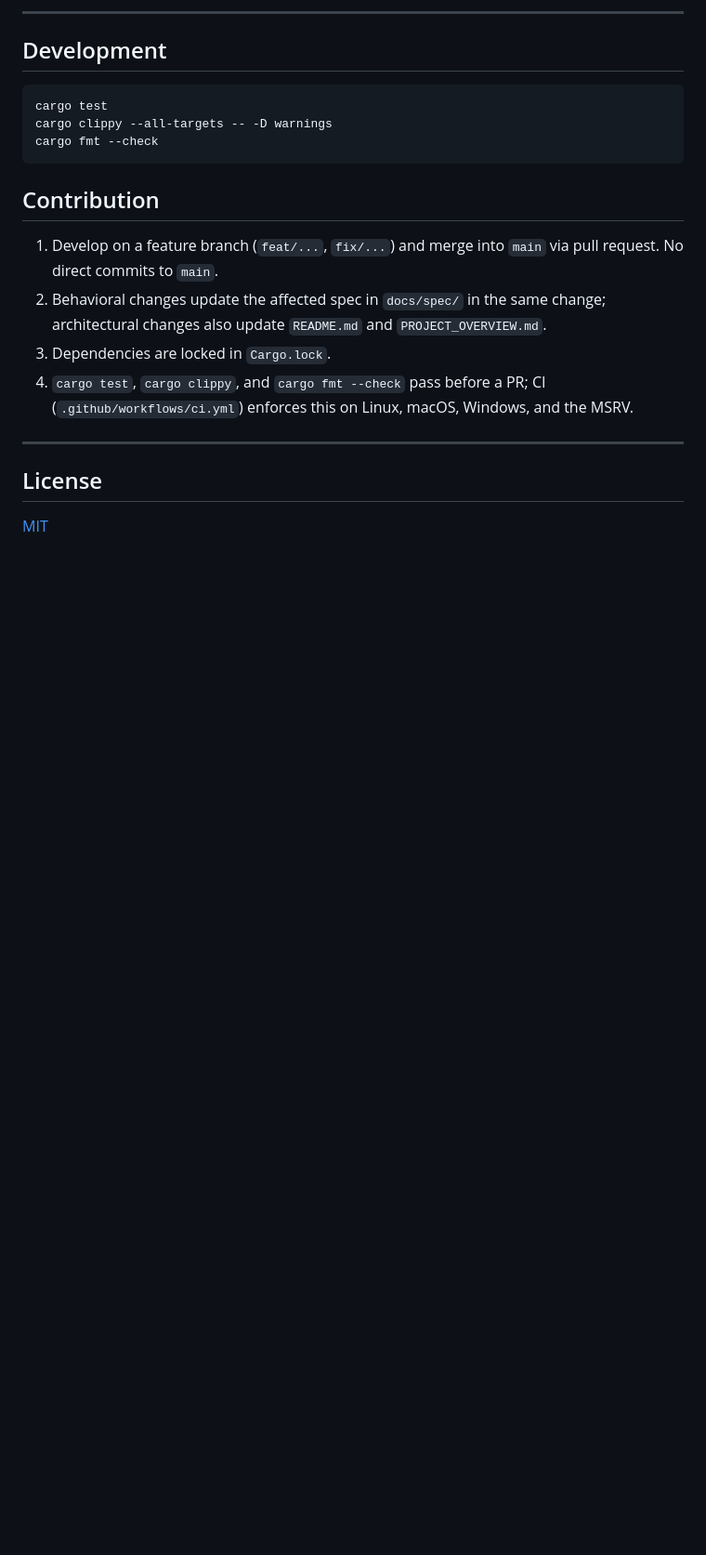
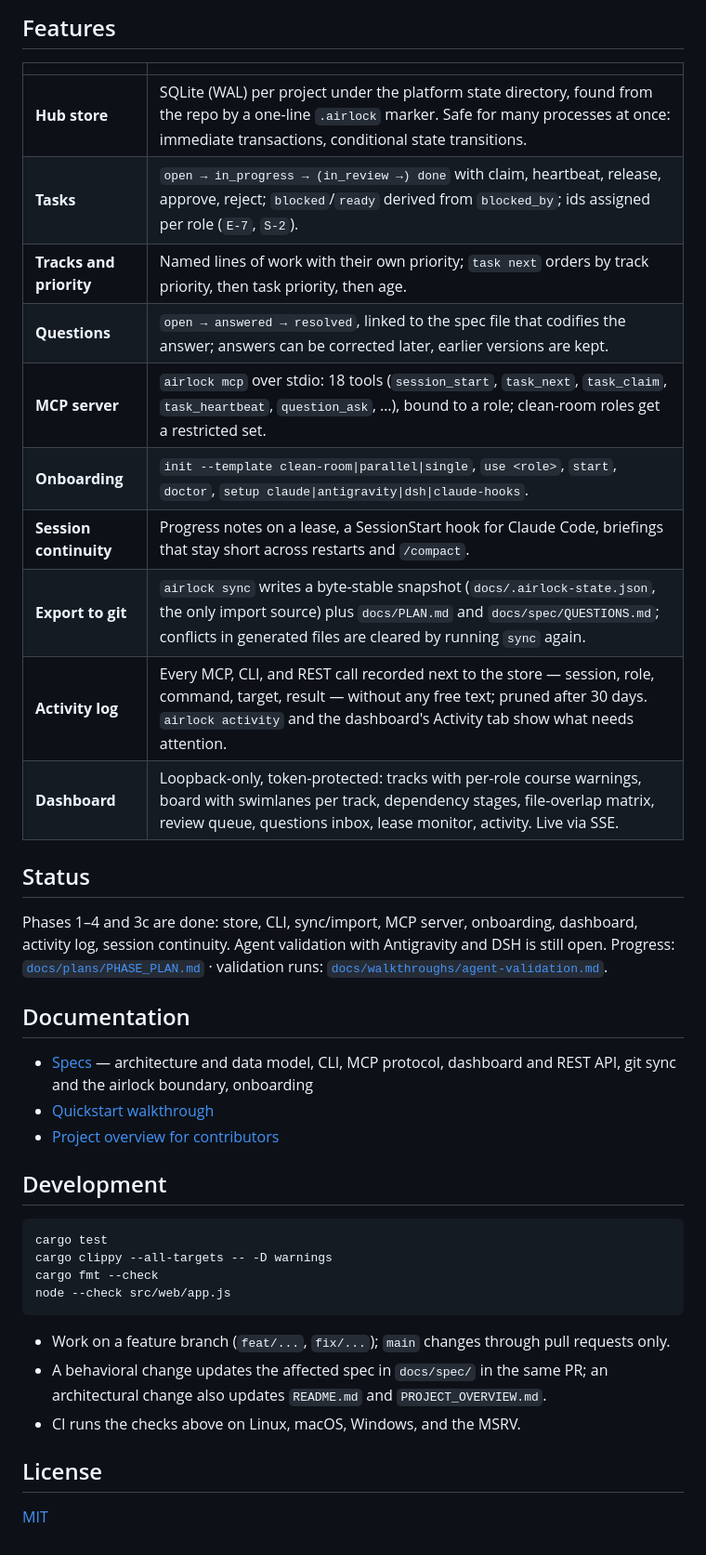
Before and after one commit to Pappet/airlock, a Markdown page: README.md, the part around one of its changes. Shown at 93% size. Rendered like a GitHub page; blank space fills up the shorter version.

````diff
--- a/README.md
+++ b/README.md
@@ -74,5 +124,28 @@ More: [Quickstart walkthrough](docs/walkthroughs/quickstart.md).
 
----
+## Features
+
+| | |
+|---|---|
+| **Hub store** | SQLite (WAL) per project under the platform state directory, found from the repo by a one-line `.airlock` marker. Safe for many processes at once: immediate transactions, conditional state transitions. |
+| **Tasks** | `open → in_progress → (in_review →) done` with claim, heartbeat, release, approve, reject; `blocked`/`ready` derived from `blocked_by`; ids assigned per role (`E-7`, `S-2`). |
+| **Tracks and priority** | Named lines of work with their own priority; `task next` orders by track priority, then task priority, then age. |
+| **Questions** | `open → answered → resolved`, linked to the spec file that codifies the answer; answers can be corrected later, earlier versions are kept. |
+| **MCP server** | `airlock mcp` over stdio: 18 tools (`session_start`, `task_next`, `task_claim`, `task_heartbeat`, `question_ask`, …), bound to a role; clean-room roles get a restricted set. |
+| **Onboarding** | `init --template clean-room\|parallel\|single`, `use <role>`, `start`, `doctor`, `setup claude\|antigravity\|dsh\|claude-hooks`. |
+| **Session continuity** | Progress notes on a lease, a SessionStart hook for Claude Code, briefings that stay short across restarts and `/compact`. |
+| **Export to git** | `airlock sync` writes a byte-stable snapshot (`docs/.airlock-state.json`, the only import source) plus `docs/PLAN.md` and `docs/spec/QUESTIONS.md`; conflicts in generated files are cleared by running `sync` again. |
+| **Activity log** | Every MCP, CLI, and REST call recorded next to the store — session, role, command, target, result — without any free text; pruned after 30 days. `airlock activity` and the dashboard's Activity tab show what needs attention. |
+| **Dashboard** | Loopback-only, token-protected: tracks with per-role course warnings, board with swimlanes per track, dependency stages, file-overlap matrix, review queue, questions inbox, lease monitor, activity. Live via SSE. |
+
+## Status
+
+Phases 1–4 and 3c are done: store, CLI, sync/import, MCP server, onboarding, dashboard, activity log, session continuity. Agent validation with Antigravity and DSH is still open. Progress: [`docs/plans/PHASE_PLAN.md`](docs/plans/PHASE_PLAN.md) · validation runs: [`docs/walkthroughs/agent-validation.md`](docs/walkthroughs/agent-validation.md).
+
+## Documentation
+
+- [Specs](docs/spec/README.md) — architecture and data model, CLI, MCP protocol, dashboard and REST API, git sync and the airlock boundary, onboarding
+- [Quickstart walkthrough](docs/walkthroughs/quickstart.md)
+- [Project overview for contributors](PROJECT_OVERVIEW.md)
 
 ## Development
 
@@ -80,16 +153,12 @@ More: [Quickstart walkthrough](docs/walkthroughs/quickstart.md).
 cargo test
 cargo clippy --all-targets -- -D warnings
 cargo fmt --check
+node --check src/web/app.js
 ```
 
-## Contribution
-
-1. Develop on a feature branch (`feat/...`, `fix/...`) and merge into `main` via pull request. No direct commits to `main`.
-2. Behavioral changes update the affected spec in `docs/spec/` in the same change; architectural changes also update `README.md` and `PROJECT_OVERVIEW.md`.
-3. Dependencies are locked in `Cargo.lock`.
-4. `cargo test`, `cargo clippy`, and `cargo fmt --check` pass before a PR; CI (`.github/workflows/ci.yml`) enforces this on Linux, macOS, Windows, and the MSRV.
-
----
+- Work on a feature branch (`feat/...`, `fix/...`); `main` changes through pull requests only.
+- A behavioral change updates the affected spec in `docs/spec/` in the same PR; an architectural change also updates `README.md` and `PROJECT_OVERVIEW.md`.
+- CI runs the checks above on Linux, macOS, Windows, and the MSRV.
 
 ## License
 
````
Also changed, not shown: other parts of README.md (+95 -45 lines), docs/images/dashboard.png (added).
